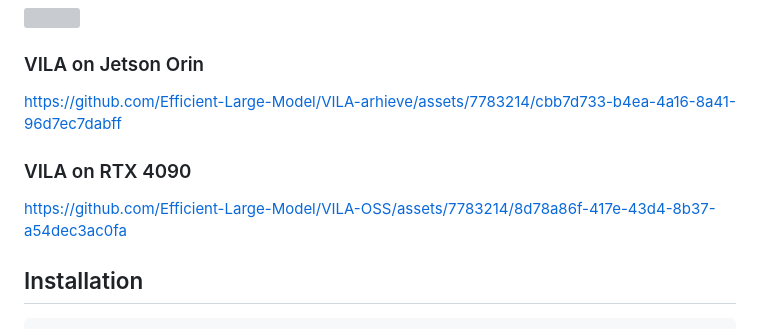
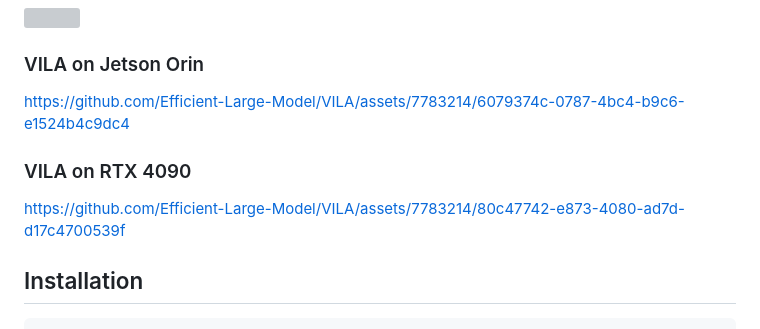
Before and after one commit to NVlabs/VILA, a Markdown page: README.md, the part around the change. GitHub-like rendering; grey boxes are pictures that could not be loaded.

```diff
--- a/README.md
+++ b/README.md
@@ -49,11 +49,11 @@ VILA is a visual language model (VLM) pretrained with interleaved image-text dat
 
 ### VILA on Jetson Orin
 
-https://github.com/Efficient-Large-Model/VILA-arhieve/assets/7783214/cbb7d733-b4ea-4a16-8a41-96d7ec7dabff
+https://github.com/Efficient-Large-Model/VILA/assets/7783214/6079374c-0787-4bc4-b9c6-e1524b4c9dc4
 
 ### VILA on RTX 4090
 
-https://github.com/Efficient-Large-Model/VILA-OSS/assets/7783214/8d78a86f-417e-43d4-8b37-a54dec3ac0fa
+https://github.com/Efficient-Large-Model/VILA/assets/7783214/80c47742-e873-4080-ad7d-d17c4700539f
 
 </details>
 
```
